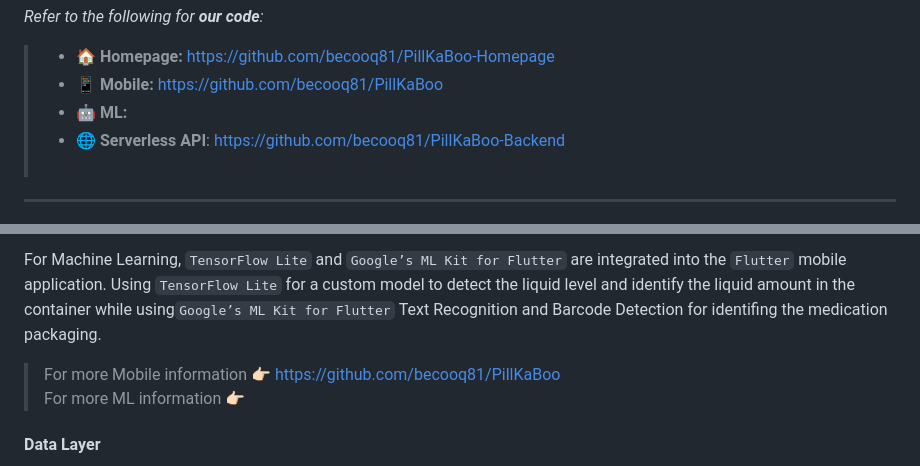
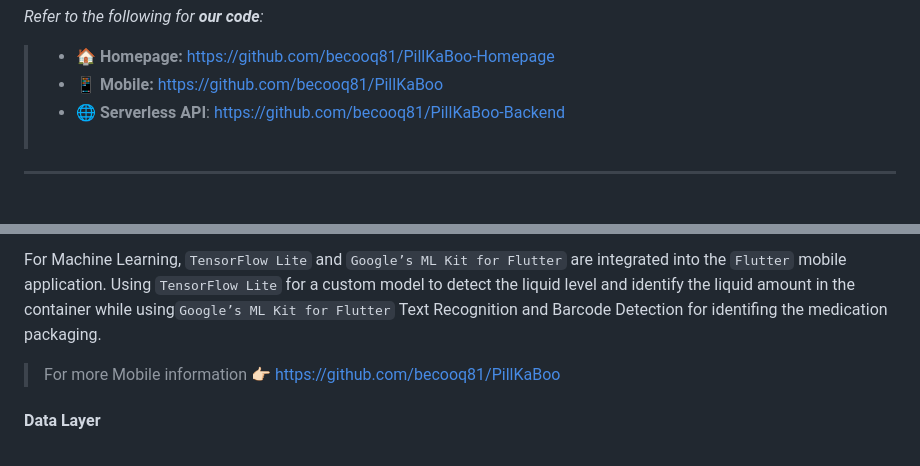
Before and after one commit to becooq81/PillKaBoo-HomePage, a Markdown page: README.md, 2 parts joined by grey strips. GitHub-like rendering.

```diff
--- a/README.md
+++ b/README.md
@@ -14,7 +14,6 @@ We are thrilled to present <b>PillKaBoo</b>, an app thoughtfully crafted for bli
 _Refer to the following for <b>our code</b>:_ <br>
 > + **:house: Homepage:** https://github.com/becooq81/PillKaBoo-Homepage <br>
 > + **:iphone: Mobile:** https://github.com/becooq81/PillKaBoo <br>
-> + **🤖 ML:**  <br>
 > + **:globe_with_meridians: Serverless API**: https://github.com/becooq81/PillKaBoo-Backend <br><br>
 *****
 
@@ -150,7 +149,6 @@ Users of PillKaBoo directly interact with Mobile Layer through `Google Talk Back
 For Machine Learning, `TensorFlow Lite` and `Google’s ML Kit for Flutter` are integrated into the `Flutter` mobile application. Using `TensorFlow Lite` for a custom model to detect the liquid level and identify the liquid amount in the container while using`Google’s ML Kit for Flutter` Text Recognition and Barcode Detection for identifing the medication packaging.
 
 > For more Mobile information 👉🏻 https://github.com/becooq81/PillKaBoo <br>
-> For more ML information 👉🏻
 
 #### Data Layer
 All the data are managed in local storage with `SQLite` integration for providing software that doesn’t require an Internet connection. All the features of PillKaBoo can be used in anternet environment.
```
